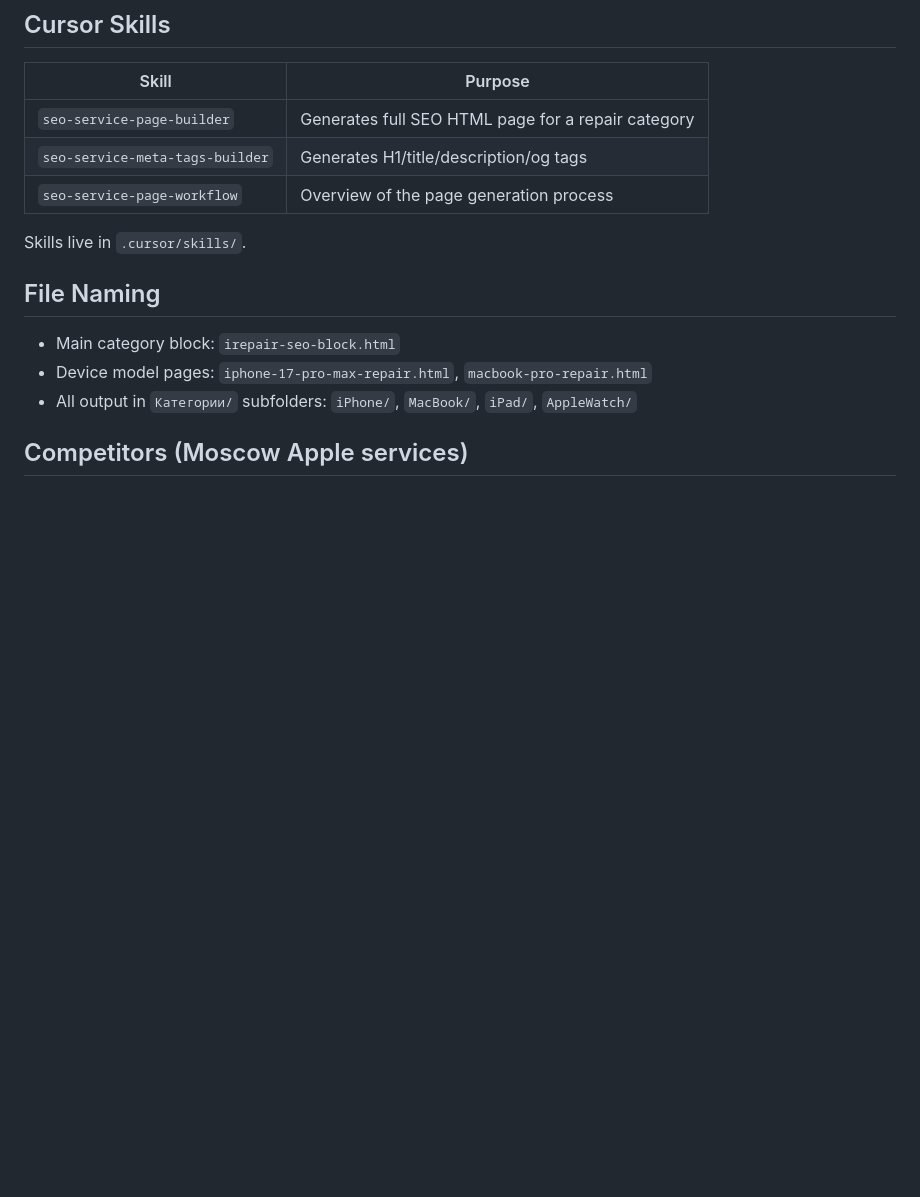
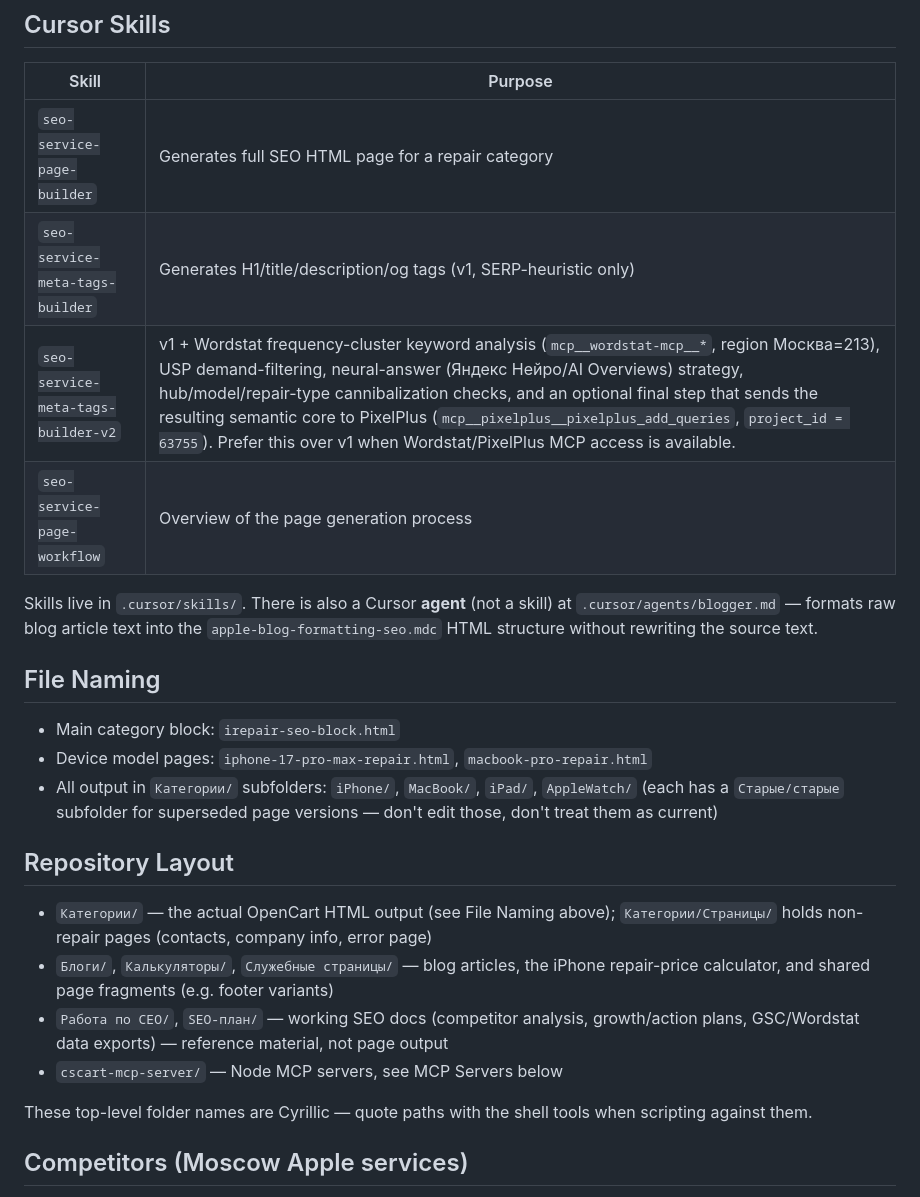
Before and after one commit to alexsntu/Service-Cursor, a Markdown page: CLAUDE.md, the part around one of its changes. Rendered like a GitHub page; blank space fills up the shorter version.

```diff
--- a/CLAUDE.md
+++ b/CLAUDE.md
@@ -111,16 +126,26 @@ Use the **blogger** Cursor agent (`.cursor/agents/blogger.md`) or the rule `.cur
 | Skill | Purpose |
 |---|---|
 | `seo-service-page-builder` | Generates full SEO HTML page for a repair category |
-| `seo-service-meta-tags-builder` | Generates H1/title/description/og tags |
+| `seo-service-meta-tags-builder` | Generates H1/title/description/og tags (v1, SERP-heuristic only) |
+| `seo-service-meta-tags-builder-v2` | v1 + Wordstat frequency-cluster keyword analysis (`mcp__wordstat-mcp__*`, region Москва=213), USP demand-filtering, neural-answer (Яндекс Нейро/AI Overviews) strategy, hub/model/repair-type cannibalization checks, and an optional final step that sends the resulting semantic core to PixelPlus (`mcp__pixelplus__pixelplus_add_queries`, `project_id = 63755`). Prefer this over v1 when Wordstat/PixelPlus MCP access is available. |
 | `seo-service-page-workflow` | Overview of the page generation process |
 
-Skills live in `.cursor/skills/`.
+Skills live in `.cursor/skills/`. There is also a Cursor **agent** (not a skill) at `.cursor/agents/blogger.md` — formats raw blog article text into the `apple-blog-formatting-seo.mdc` HTML structure without rewriting the source text.
 
 ## File Naming
 
 - Main category block: `irepair-seo-block.html`
 - Device model pages: `iphone-17-pro-max-repair.html`, `macbook-pro-repair.html`
-- All output in `Категории/` subfolders: `iPhone/`, `MacBook/`, `iPad/`, `AppleWatch/`
+- All output in `Категории/` subfolders: `iPhone/`, `MacBook/`, `iPad/`, `AppleWatch/` (each has a `Старые/старые` subfolder for superseded page versions — don't edit those, don't treat them as current)
+
+## Repository Layout
+
+- `Категории/` — the actual OpenCart HTML output (see File Naming above); `Категории/Страницы/` holds non-repair pages (contacts, company info, error page)
+- `Блоги/`, `Калькуляторы/`, `Служебные страницы/` — blog articles, the iPhone repair-price calculator, and shared page fragments (e.g. footer variants)
+- `Работа по СЕО/`, `SEO-план/` — working SEO docs (competitor analysis, growth/action plans, GSC/Wordstat data exports) — reference material, not page output
+- `cscart-mcp-server/` — Node MCP servers, see MCP Servers below
+
+These top-level folder names are Cyrillic — quote paths with the shell tools when scripting against them.
 
 ## Competitors (Moscow Apple services)
 
```
Also changed, not shown: other parts of CLAUDE.md (+19 -4 lines), .claude/commands/user-seometa2.md (added, +11 -0 lines).
